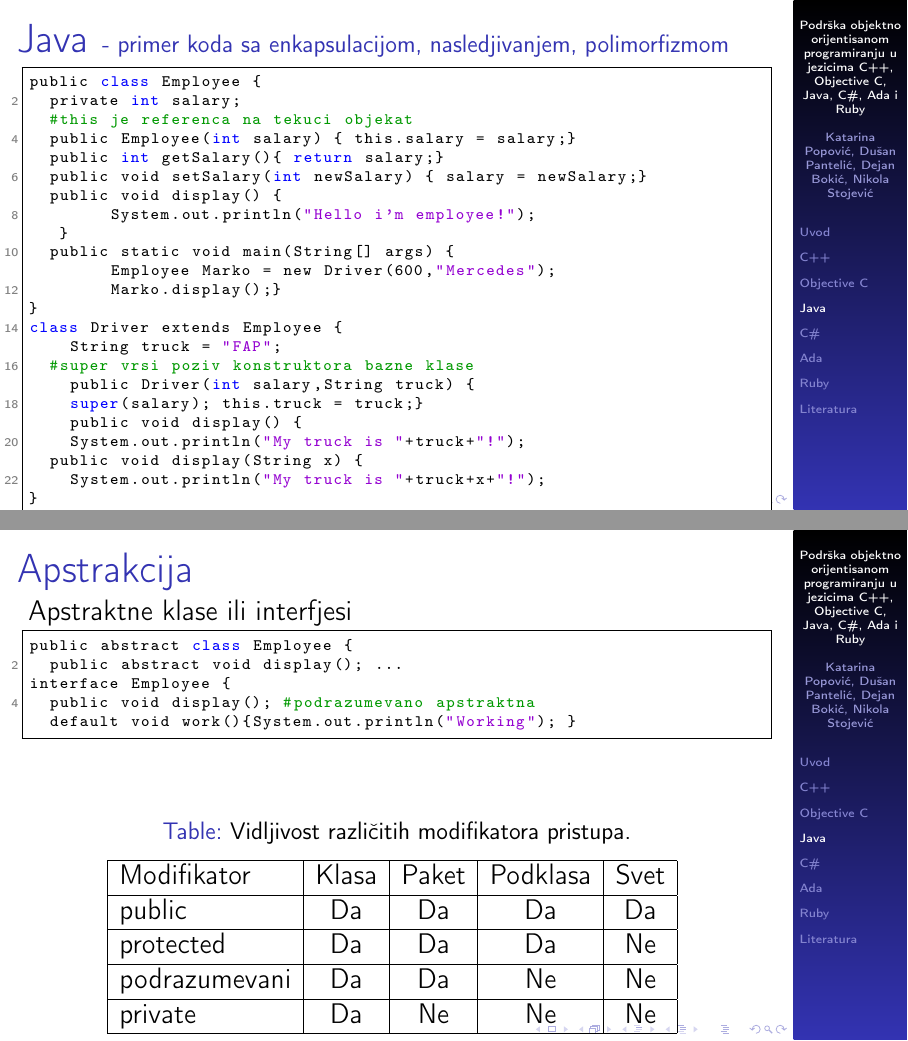
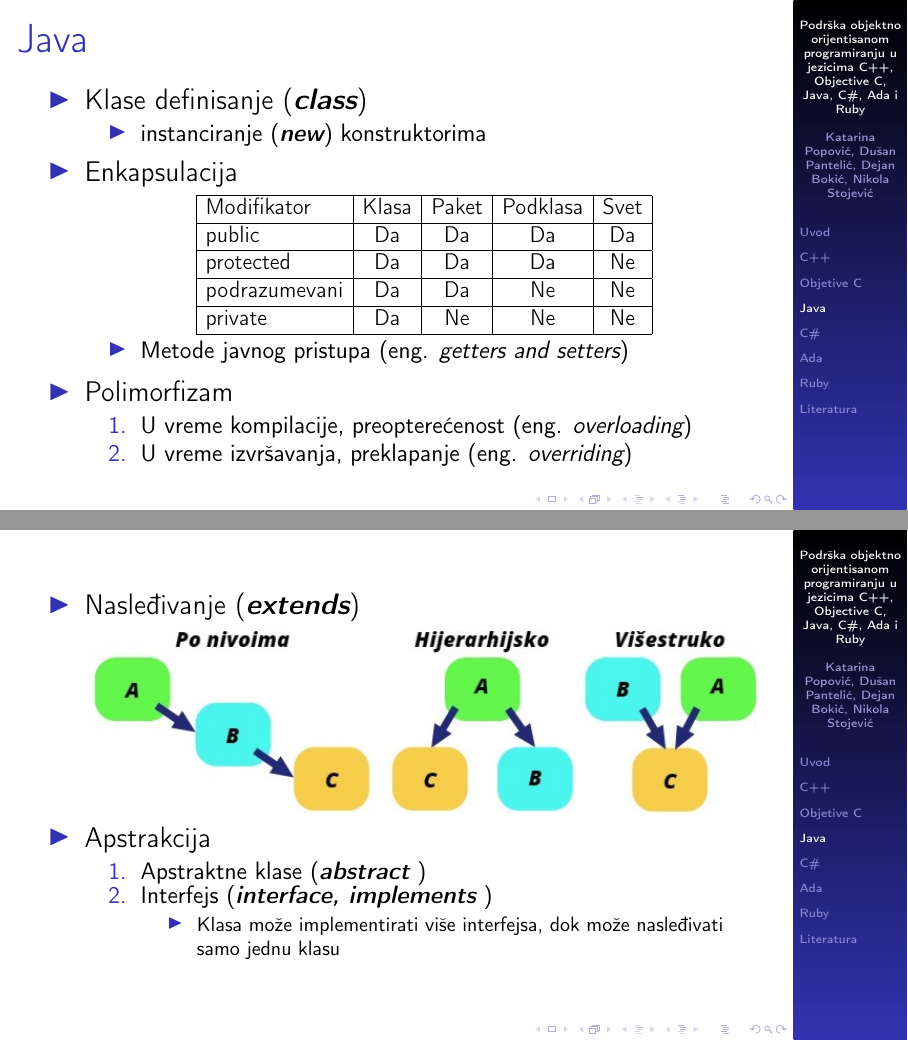
Before and after one commit to Stivisa/MSNR_2019_Seminarski, LaTeX slides (prezentacija.tex): pages 6 and 7 of 13 before the commit and pages 7 and 8 of 14 after it, joined at a grey line. Compiled offline with pdfLaTeX.

Commit message:
Izmenjeno Java, Objective C

```diff
--- a/prezentacija.tex
+++ b/prezentacija.tex
@@ -102,4 +102,3 @@
 \end{frame}
 
 
-\section{Objective C}
@@ -133,56 +159,50 @@ int main(int argc, const char * argv[]) {
 \end{frame}
 
 \section{Java}
-\begin{frame}[fragile]{Java \small{- primer koda sa enkapsulacijom, nasledjivanjem, polimorfizmom} }
-\begin{lstlisting}
-public class Employee {
-	private int salary;
-	#this je referenca na tekuci objekat
-	public Employee(int salary) { this.salary = salary;}
- 	public int getSalary(){ return salary;}
-	public void setSalary(int newSalary) { salary = newSalary;}
-	public void display() {
-     		System.out.println("Hello i'm employee!");
-   }
-	public static void main(String[] args) {
-    		Employee Marko = new Driver(600,"Mercedes");
-    		Marko.display();}
-}
-class Driver extends Employee {
-  	String truck = "FAP";
-	#super vrsi poziv konstruktora bazne klase
-   	public Driver(int salary,String truck) {
-		super(salary); this.truck = truck;}
-  	public void display() {
-		System.out.println("My truck is "+truck+"!");
-	public void display(String x) {
-		System.out.println("My truck is "+truck+x+"!");
-}
-\end{lstlisting}
-\end{frame}
-
-\begin{frame}[fragile]{Apstrakcija}
-Apstraktne klase ili interfjesi
-\begin{lstlisting}
-public abstract class Employee {
-	public abstract void display(); ...
-interface Employee {
-	public void display(); #podrazumevano apstraktna
-	default void work(){System.out.println("Working"); }
-\end{lstlisting}
+\begin{frame}[fragile]{Java}
+\begin{itemize}
+\item Klase definisanje ({\em\textbf{class}})
+	\begin{itemize}
+		\item  instanciranje  ({\em \textbf{new}}) konstruktorima
+	\end{itemize}
+\item Enkapsulacija
 \begin{table}
-\begin{center}
-\caption{Vidljivost različitih modifikatora pristupa.}
+	\scalebox{0.8}{
 	\begin{tabular}{|l|c|c|c|c|} \hline
 	Modifikator &Klasa &Paket &Podklasa &Svet\\ \hline
 	public &Da &Da &Da &Da\\ \hline
 	protected &Da &Da &Da &Ne\\ \hline
 	podrazumevani &Da &Da &Ne &Ne\\ \hline
 	private &Da &Ne &Ne &Ne\\ \hline
-\end{tabular}
-\label{tab:tabelaModPristupa}
-\end{center}
+	\end{tabular}}
+	\begin{itemize}
+		\item  Metode javnog pristupa (eng. {\em getters and setters})
+	\end{itemize}
 \end{table}
+\item Polimorfizam
+	\begin{enumerate}
+		\item U vreme kompilacije, preopterećenost (eng. {\em overloading})
+		\item U vreme izvršavanja, preklapanje (eng. {\em overriding})
+	\end{enumerate}
+\end{itemize}
+\end{frame}
+
+\begin{frame}[fragile]
+\begin{itemize}
+
+\item Nasleđivanje ({\em\textbf{extends}})
+	\begin{figure}[h!]
+	\includegraphics[scale=0.7]{slike/nasledjivanje.jpg}
+	\end{figure}
+\item Apstrakcija
+	\begin{enumerate}
+		\item Apstraktne klase ({\em \textbf{abstract}} )
+		\item Interfejs ({\em \textbf{interface, implements}} )
+		\begin{itemize}
+			\item Klasa može implementirati više interfejsa, dok može nasleđivati samo jednu klasu
+		\end{itemize}
+	\end{enumerate}
+\end{itemize}
 \end{frame}
 
 \section{C\#}
```
Also changed, not shown: prezentacija.pdf, prezentacija.tex (27 more changed lines). Lines whose indentation alone changed are shown as unchanged.
